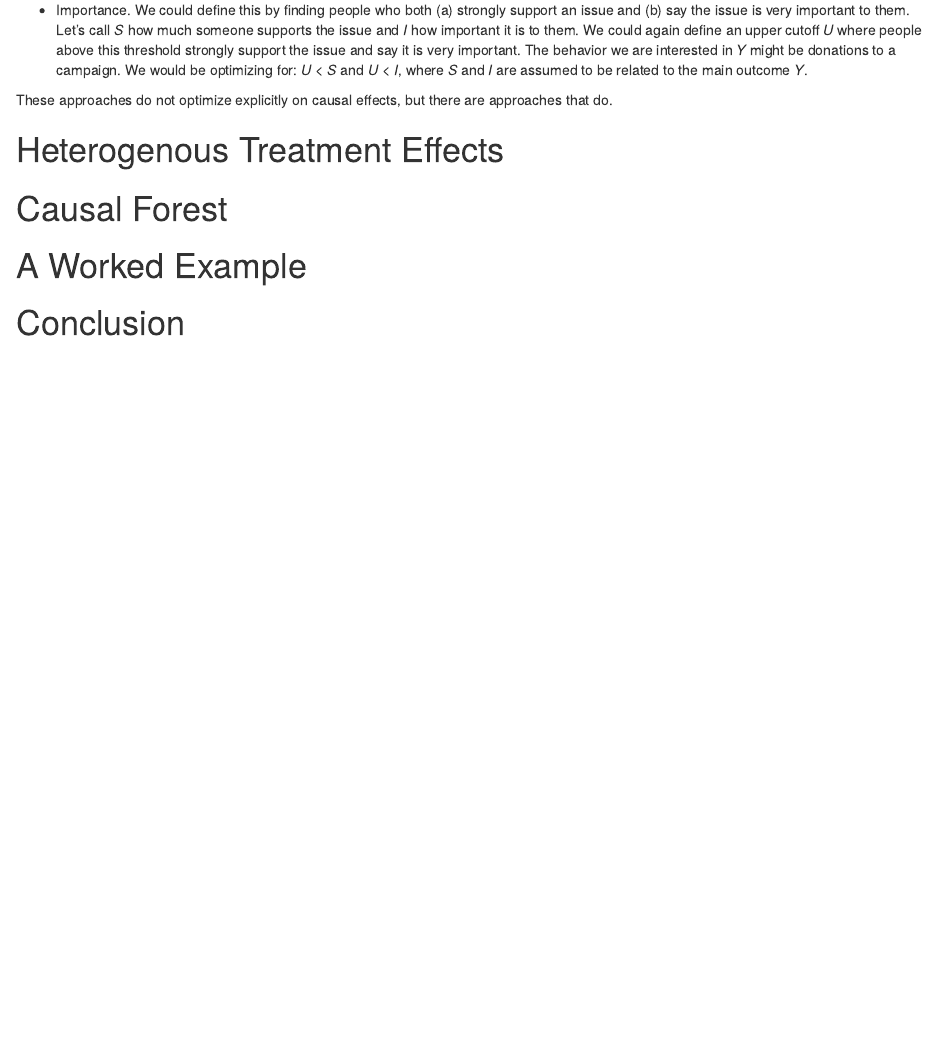
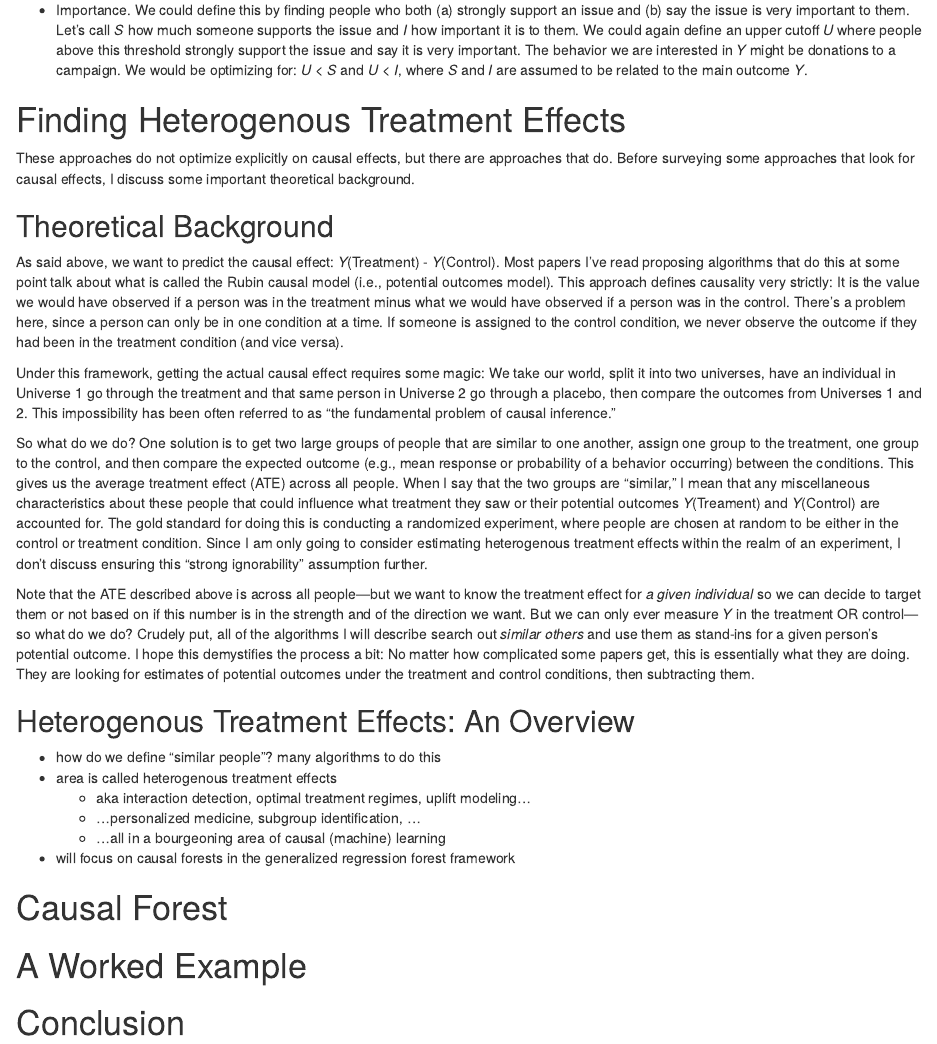
Before and after one commit to markhwhiteii/blog, an R Markdown document (hte_intro/hte_intro.Rmd): the page in a window 1100 px wide, from 1840 px down. Rendered offline with R 4.5, knitr and Pandoc, with nearby package versions.

Commit message:
up to review

```diff
--- a/hte_intro/hte_intro.Rmd
+++ b/hte_intro/hte_intro.Rmd
@@ -47,14 +47,44 @@ So what do the above approaches optimize on, if not the lift? Keep in mind that
 
 - Importance. We could define this by finding people who both (a) strongly support an issue and (b) say the issue is very important to them. Let's call *S* how much someone supports the issue and *I* how important it is to them. We could again define an upper cutoff *U* where people above this threshold strongly support the issue and say it is very important. The behavior we are interested in *Y* might be donations to a campaign. We would be optimizing for: *U* < *S* and *U* < *I*, where *S* and *I* are assumed to be related to the main outcome *Y*.
 
-These approaches do not optimize explicitly on causal effects, but there are approaches that do.
+# Finding Heterogenous Treatment Effects
 
-# Heterogenous Treatment Effects
+These approaches do not optimize explicitly on causal effects, but there are approaches that do. Before surveying some approaches that look for causal effects, I discuss some important theoretical background.
+
+## Theoretical Background
+
+As said above, we want to predict the causal effect: *Y*(Treatment) - *Y*(Control). Most papers I've read proposing algorithms that do this at some point talk about what is called the Rubin causal model (i.e., potential outcomes model). This approach defines causality very strictly: It is the value we would have observed if a person was in the treatment minus what we would have observed if a person was in the control. There's a problem here, since a person can only be in one condition at a time. If someone is assigned to the control condition, we never observe the outcome if they had been in the treatment condition (and vice versa).
+
+Under this framework, getting the actual causal effect requires some magic: We take our world, split it into two universes, have an individual in Universe 1 go through the treatment and that same person in Universe 2 go through a placebo, then compare the outcomes from Universes 1 and 2. This impossibility has been often referred to as "the fundamental problem of causal inference."
+
+So what do we do? One solution is to get two large groups of people that are similar to one another, assign one group to the treatment, one group to the control, and then compare the expected outcome (e.g., mean response or probability of a behavior occurring) between the conditions. This gives us the average treatment effect (ATE) across all people. When I say that the two groups are "similar," I mean that any miscellaneous characteristics about these people that could influence what treatment they saw or their potential outcomes *Y*(Treament) and *Y*(Control) are accounted for. The gold standard for doing this is conducting a randomized experiment, where people are chosen at random to be either in the control or treatment condition. Since I am only going to consider estimating heterogenous treatment effects within the realm of an experiment, I don't discuss ensuring this "strong ignorability" assumption further.
+
+Note that the ATE described above is across all people—but we want to know the treatment effect for *a given individual* so we can decide to target them or not based on if this number is in the strength and of the direction we want. But we can only ever measure *Y* in the treatment OR control—so what do we do? Crudely put, all of the algorithms I will describe search out *similar others* and use them as stand-ins for a given person's potential outcome. I hope this demystifies the process a bit: No matter how complicated some papers get, this is essentially what they are doing. They are looking for estimates of potential outcomes under the treatment and control conditions, then subtracting them.
+
+## Heterogenous Treatment Effects: An Overview
+
+
+
+
+
+- how do we define "similar people"? many algorithms to do this
+- area is called heterogenous treatment effects
+  + aka interaction detection, optimal treatment regimes, uplift modeling...
+  + ...personalized medicine, subgroup identification, ...
+  + ...all in a bourgeoning area of causal (machine) learning
+- will focus on causal forests in the generalized regression forest framework
+
 
 
 
 # Causal Forest
 
+
+
+
 # A Worked Example
 
+
+
+
 # Conclusion
```
